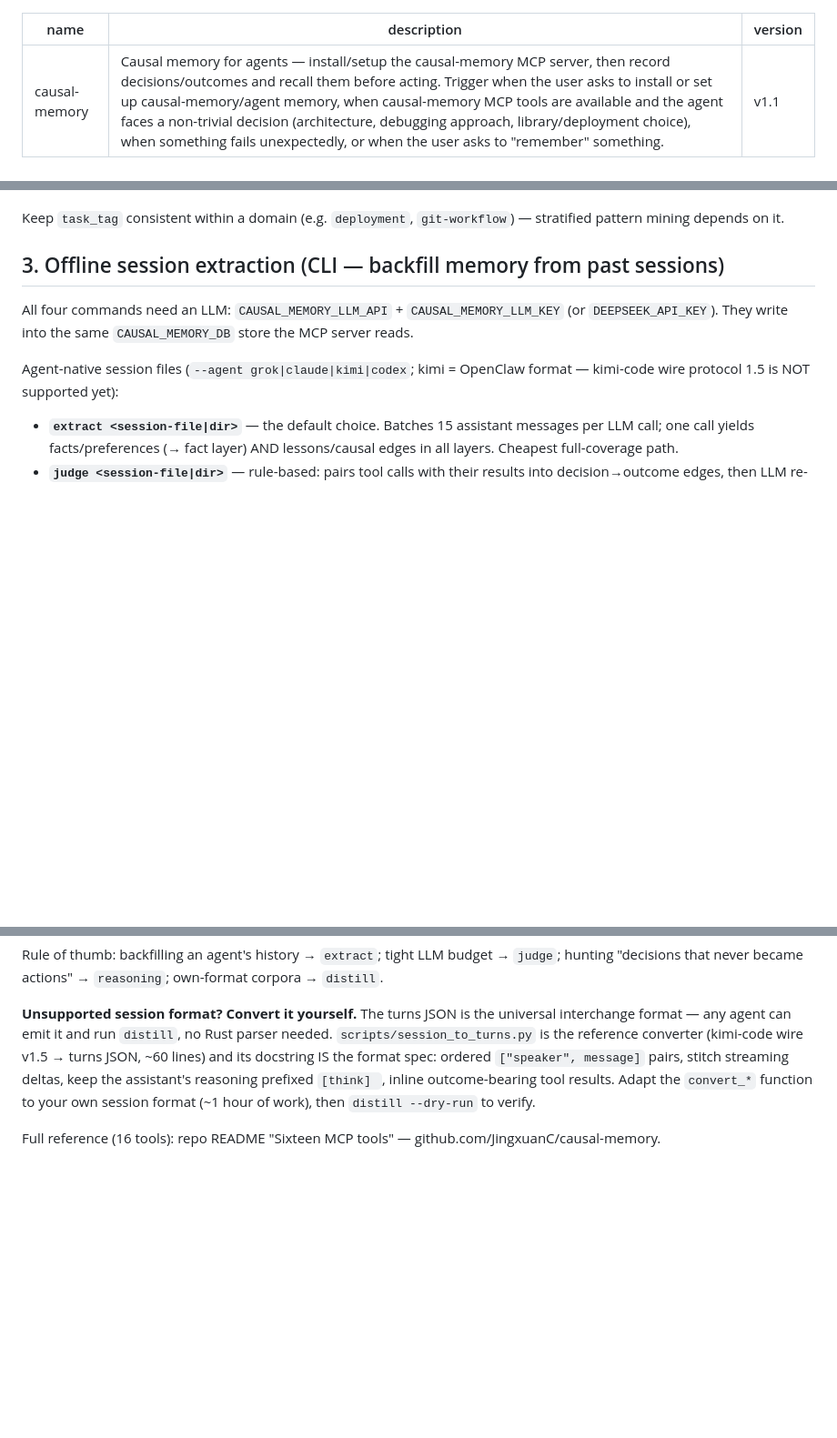
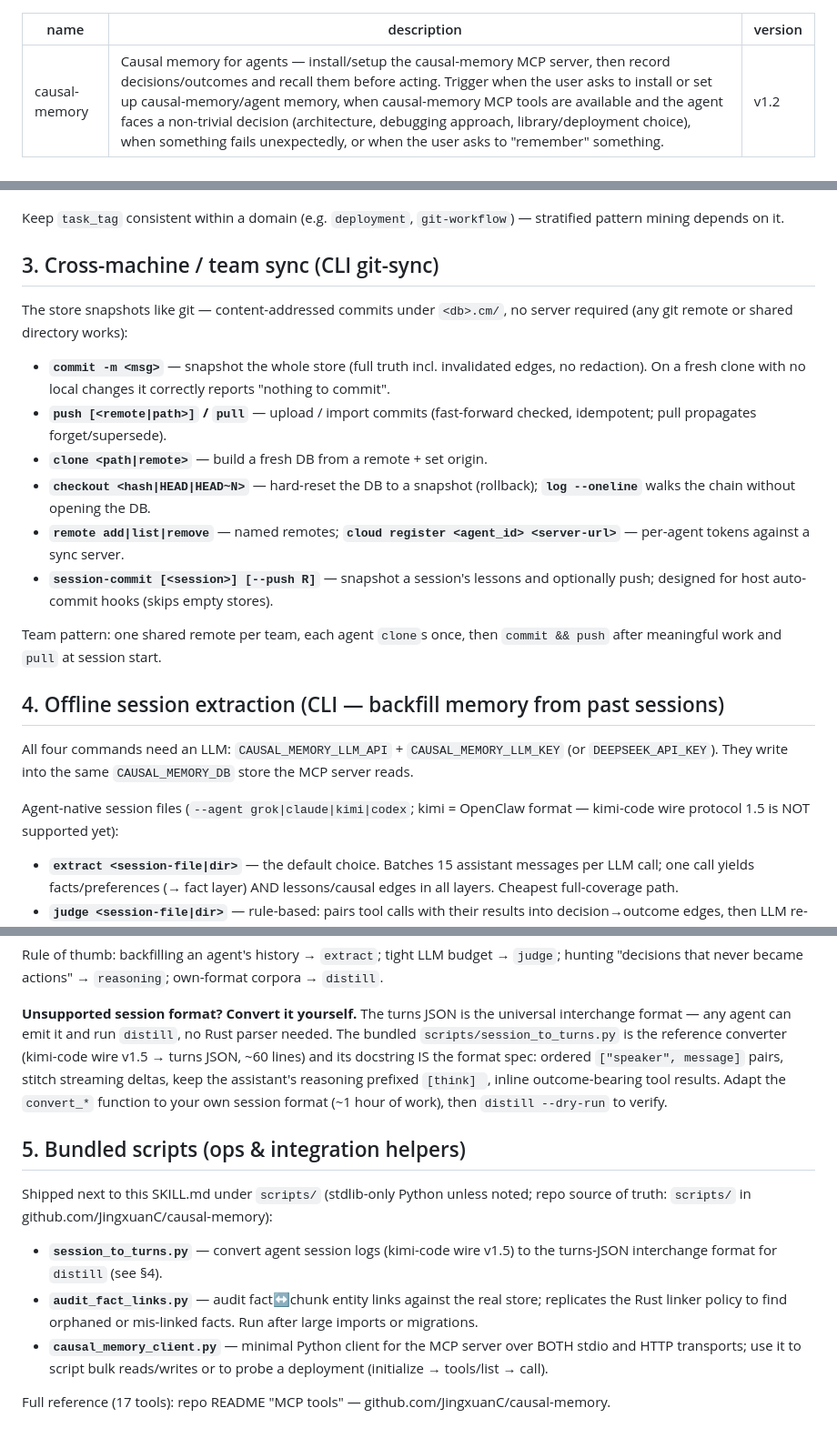
Before and after one commit to JingxuanC/causal-memory, a Markdown page: skills/causal-memory/SKILL.md, 3 parts joined by grey strips. Shown at 91% size. GitHub-like rendering; blank space fills up the shorter version.

Commit message:
docs(skill): SKILL.md v1.2 — 17 tools, git-sync team sync, bundled scripts
- fix stale '16 tools' reference (both the skills/ copy and the
  claude-code plugin copy)
- new section: cross-machine/team sync via CLI git-sync
  (commit/push/pull/clone/checkout/cloud/session-commit)
- new section: bundled ops scripts (session_to_turns, audit_fact_links,
  causal_memory_client); version bump v1.1 -> v1.2

```diff
--- a/skills/causal-memory/SKILL.md
+++ b/skills/causal-memory/SKILL.md
@@ -1,7 +1,7 @@
 ---
 name: causal-memory
 description: Causal memory for agents — install/setup the causal-memory MCP server, then record decisions/outcomes and recall them before acting. Trigger when the user asks to install or set up causal-memory/agent memory, when causal-memory MCP tools are available and the agent faces a non-trivial decision (architecture, debugging approach, library/deployment choice), when something fails unexpectedly, or when the user asks to "remember" something.
-version: v1.1
+version: v1.2
 ---
 
 # Causal Memory
@@ -99,7 +99,29 @@ The core loop (five tools cover 90% of usage):
 Keep `task_tag` consistent within a domain (e.g. `deployment`,
 `git-workflow`) — stratified pattern mining depends on it.
 
-## 3. Offline session extraction (CLI — backfill memory from past sessions)
+## 3. Cross-machine / team sync (CLI git-sync)
+
+The store snapshots like git — content-addressed commits under `<db>.cm/`,
+no server required (any git remote or shared directory works):
+
+- **`commit -m <msg>`** — snapshot the whole store (full truth incl.
+  invalidated edges, no redaction). On a fresh clone with no local changes
+  it correctly reports "nothing to commit".
+- **`push [<remote|path>]` / `pull`** — upload / import commits
+  (fast-forward checked, idempotent; pull propagates forget/supersede).
+- **`clone <path|remote>`** — build a fresh DB from a remote + set origin.
+- **`checkout <hash|HEAD|HEAD~N>`** — hard-reset the DB to a snapshot
+  (rollback); **`log --oneline`** walks the chain without opening the DB.
+- **`remote add|list|remove`** — named remotes; **`cloud register
+  <agent_id> <server-url>`** — per-agent tokens against a sync server.
+- **`session-commit [<session>] [--push R]`** — snapshot a session's
+  lessons and optionally push; designed for host auto-commit hooks
+  (skips empty stores).
+
+Team pattern: one shared remote per team, each agent `clone`s once, then
+`commit && push` after meaningful work and `pull` at session start.
+
+## 4. Offline session extraction (CLI — backfill memory from past sessions)
 
 All four commands need an LLM: `CAUSAL_MEMORY_LLM_API` +
 `CAUSAL_MEMORY_LLM_KEY` (or `DEEPSEEK_API_KEY`). They write into the same
@@ -132,12 +154,26 @@ own-format corpora → `distill`.
 
 **Unsupported session format? Convert it yourself.** The turns JSON is the
 universal interchange format — any agent can emit it and run `distill`, no
-Rust parser needed. `scripts/session_to_turns.py` is the reference
-converter (kimi-code wire v1.5 → turns JSON, ~60 lines) and its docstring
-IS the format spec: ordered `["speaker", message]` pairs, stitch streaming
-deltas, keep the assistant's reasoning prefixed `[think] `, inline
-outcome-bearing tool results. Adapt the `convert_*` function to your own
-session format (~1 hour of work), then `distill --dry-run` to verify.
+Rust parser needed. The bundled `scripts/session_to_turns.py` is the
+reference converter (kimi-code wire v1.5 → turns JSON, ~60 lines) and its
+docstring IS the format spec: ordered `["speaker", message]` pairs, stitch
+streaming deltas, keep the assistant's reasoning prefixed `[think] `,
+inline outcome-bearing tool results. Adapt the `convert_*` function to your
+own session format (~1 hour of work), then `distill --dry-run` to verify.
 
-Full reference (16 tools): repo README "Sixteen MCP tools" —
+## 5. Bundled scripts (ops & integration helpers)
+
+Shipped next to this SKILL.md under `scripts/` (stdlib-only Python unless
+noted; repo source of truth: `scripts/` in github.com/JingxuanC/causal-memory):
+
+- **`session_to_turns.py`** — convert agent session logs (kimi-code wire
+  v1.5) to the turns-JSON interchange format for `distill` (see §4).
+- **`audit_fact_links.py`** — audit fact↔chunk entity links against the
+  real store; replicates the Rust linker policy to find orphaned or
+  mis-linked facts. Run after large imports or migrations.
+- **`causal_memory_client.py`** — minimal Python client for the MCP server
+  over BOTH stdio and HTTP transports; use it to script bulk reads/writes
+  or to probe a deployment (initialize → tools/list → call).
+
+Full reference (17 tools): repo README "MCP tools" —
 github.com/JingxuanC/causal-memory.
```
Also changed, not shown: 1 other file.
